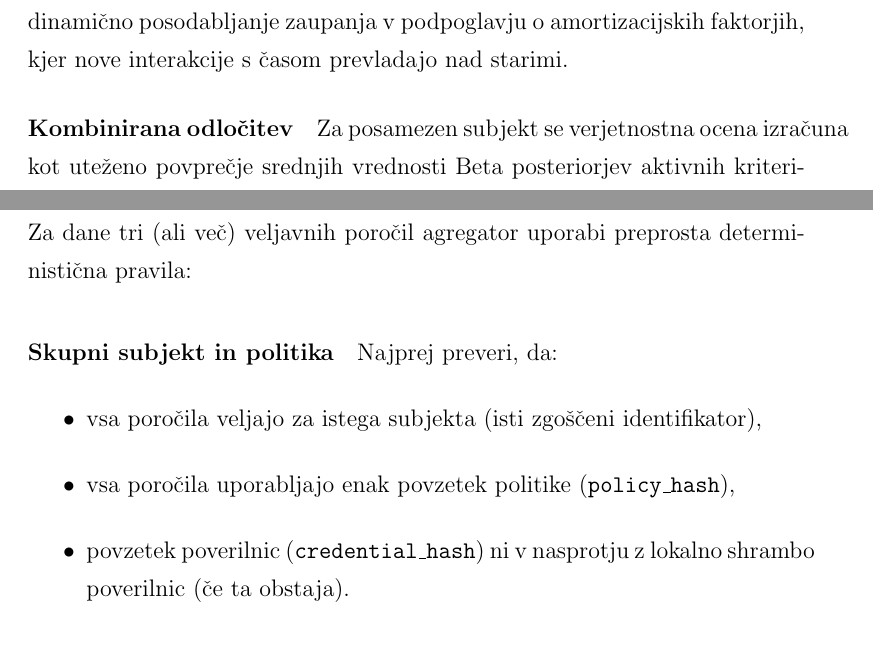
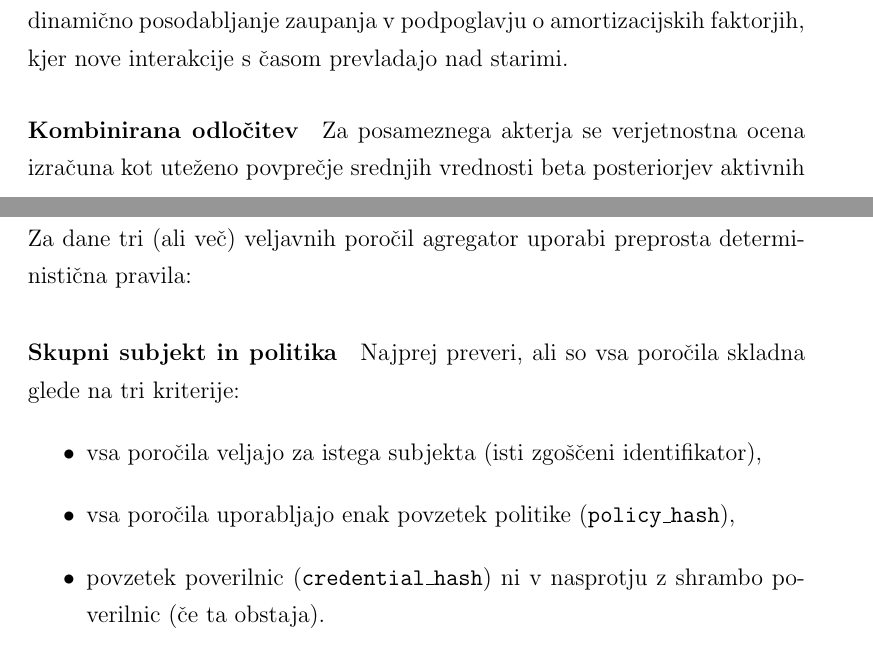
Before and after one commit to zanp98/mag-latex-doc, a LaTeX thesis (thesis_template.tex): two parts of pages 72 and 78 of 115, joined at a grey line, cut so that both start at the same text. Compiled offline with pdfLaTeX.

Commit message:
Popravki v za overflow

```diff
--- a/thesis_template.tex
+++ b/thesis_template.tex
@@ -887,7 +887,7 @@ kjer je v implementaciji uporabljena lestvica $\textit{obs\_scale} = 9$. Za »po
 Pri novih opazovanjih posterior posodobimo z uporabo EWMA faktorja $\gamma \approx 0{,}2$, tako da nove informacije hitreje vplivajo na verjetnostno oceno, starejše pa postopoma izgubljajo težo. To je konceptualno podobno formuli za dinamično posodabljanje zaupanja v podpoglavju o amortizacijskih faktorjih, kjer nove interakcije s časom prevladajo nad starimi.
 
 \paragraph{Kombinirana odločitev}
-Za posamezen subjekt se verjetnostna ocena izračuna kot uteženo povprečje srednjih vrednosti Beta posteriorjev aktivnih kriterijev. Uteži so zapisane v polju \texttt{\_weights} v politiki in se normalizirajo tako, da zadošča:
+Za posameznega akterja se verjetnostna ocena izračuna kot uteženo povprečje srednjih vrednosti beta posteriorjev aktivnih kriterijev. Uteži so zapisane v polju \texttt{\_weights} v politiki in se normalizirajo tako, da zadošča:
 \[
     \sum_i w_i = 1, \qquad w_i \geq 0.
 \]
@@ -1046,12 +1046,12 @@ V opisu scenarijev bomo tabelarično pokazali, kako so posamezne ocene orakljev
 Za dane tri (ali več) veljavnih poročil agregator uporabi preprosta deterministična pravila:
 
 \paragraph{Skupni subjekt in politika}
-Najprej preveri, da:
+
+Najprej preveri, ali so vsa poročila skladna glede na tri kriterije:
 \begin{itemize}
   \item vsa poročila veljajo za istega subjekta (isti zgoščeni identifikator),
   \item vsa poročila uporabljajo enak povzetek politike (\texttt{policy\_hash}),
-  \item povzetek poverilnic (\texttt{credential\_hash}) ni v nasprotju z
-        lokalno shrambo poverilnic (če ta obstaja).
+  \item povzetek poverilnic (\texttt{credential\_hash}) ni v nasprotju z shrambo poverilnic (če ta obstaja).
 \end{itemize}
 Če katero od teh preverjanj pade, agregator poročil ne združi in zahteva v
 scenariju velja za neuspešno.
```
Also changed, not shown: thesis_template.pdf, thesis_template.tex (3 more changed lines), 1 other file.
